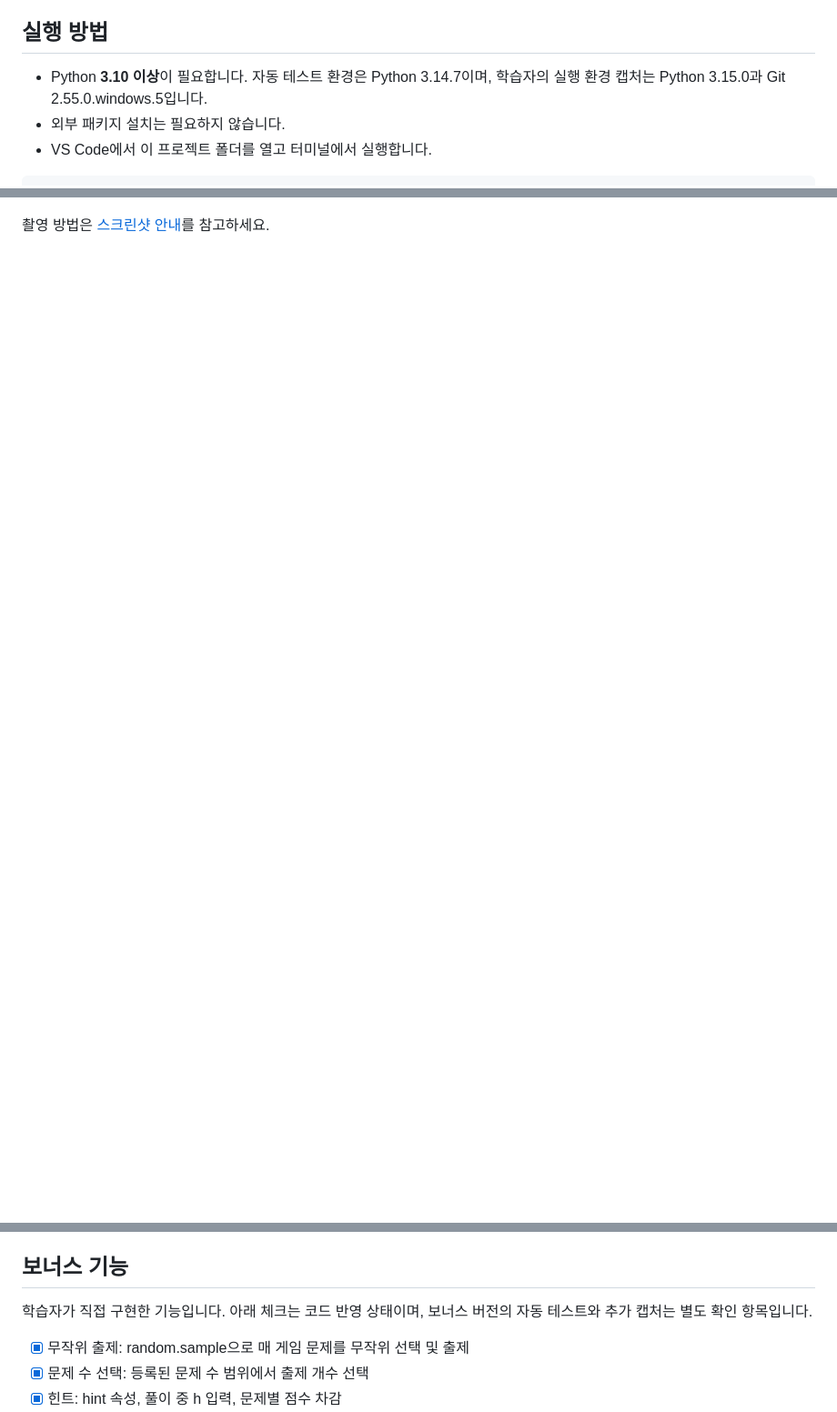
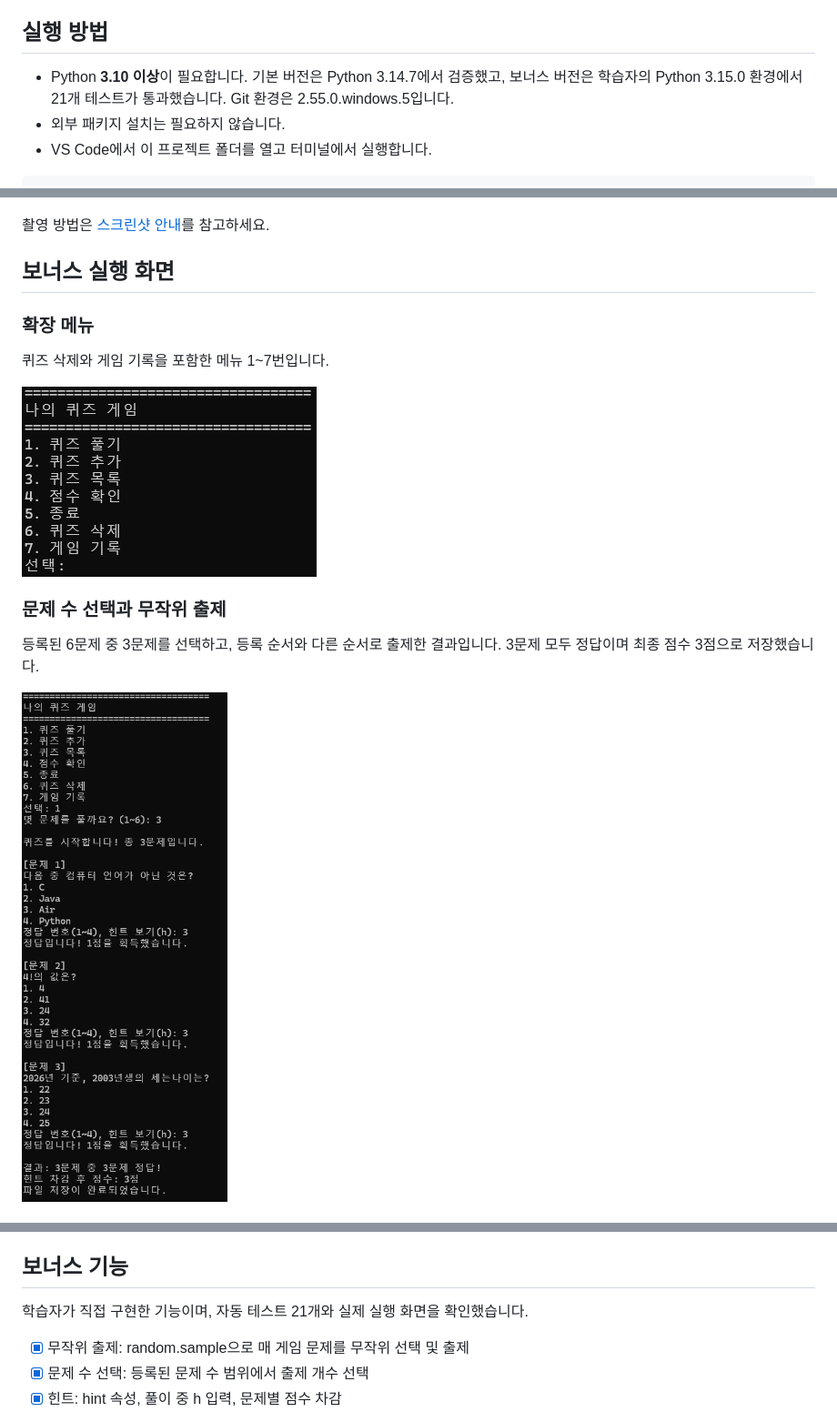
Before and after one commit to Iro-03/Codyssey-E1-2, a Markdown page: README.md, 3 parts joined by grey strips. Shown at 91% size. Drawn GitHub-style; pictures changed too: docs/screenshots/bonus_menu.png (added), docs/screenshots/bonus_select.png (added); blank space fills up the shorter version.

```diff
--- a/README.md
+++ b/README.md
@@ -12,7 +12,7 @@ Python 표준 라이브러리만 사용한 터미널 기반 4지선다 퀴즈
 나이 문제는 시간이 지나도 기준이 바뀌지 않도록 '2026년 기준 세는나이'로 명시했습니다.
 
 ## 실행 방법
-- Python **3.10 이상**이 필요합니다. 자동 테스트 환경은 Python 3.14.7이며, 학습자의 실행 환경 캡처는 Python 3.15.0과 Git 2.55.0.windows.5입니다.
+- Python **3.10 이상**이 필요합니다. 기본 버전은 Python 3.14.7에서 검증했고, 보너스 버전은 학습자의 Python 3.15.0 환경에서 21개 테스트가 통과했습니다. Git 환경은 2.55.0.windows.5입니다.
 - 외부 패키지 설치는 필요하지 않습니다.
 - VS Code에서 이 프로젝트 폴더를 열고 터미널에서 실행합니다.
 
@@ -225,3 +225,18 @@ PowerShell 출력의 한글은 UTF-8을 명시하여 정상적으로 확인했
 
 촬영 방법은 [스크린샷 안내](docs/screenshots/README.md)를 참고하세요.
 
+## 보너스 실행 화면
+
+### 확장 메뉴
+
+퀴즈 삭제와 게임 기록을 포함한 메뉴 1~7번입니다.
+
+![보너스 기능 메뉴](docs/screenshots/bonus_menu.png)
+
+### 문제 수 선택과 무작위 출제
+
+등록된 6문제 중 3문제를 선택하고, 등록 순서와 다른 순서로 출제한 결과입니다.
+3문제 모두 정답이며 최종 점수 3점으로 저장했습니다.
+
+![3문제 선택과 무작위 출제 및 결과](docs/screenshots/bonus_select.png)
+
@@ -264,8 +298,7 @@ Windows에서는 `python` 대신 `py`를 사용할 수 있습니다.
 
 ## 보너스 기능
 
-학습자가 직접 구현한 기능입니다. 아래 체크는 코드 반영 상태이며,
-보너스 버전의 자동 테스트와 추가 캡처는 별도 확인 항목입니다.
+학습자가 직접 구현한 기능이며, 자동 테스트 21개와 실제 실행 화면을 확인했습니다.
 
 - [x] 무작위 출제: random.sample으로 매 게임 문제를 무작위 선택 및 출제
 - [x] 문제 수 선택: 등록된 문제 수 범위에서 출제 개수 선택
```
Also changed, not shown: other parts of README.md (+22 -3 lines), docs/screenshots/README.md (+12 -0 lines), docs/verification.md (+9 -1 lines), docs/screenshots/bonus_delete.png (added), docs/screenshots/bonus_hint.png (added), docs/screenshots/bonus_history.png (added), 1 other file.
